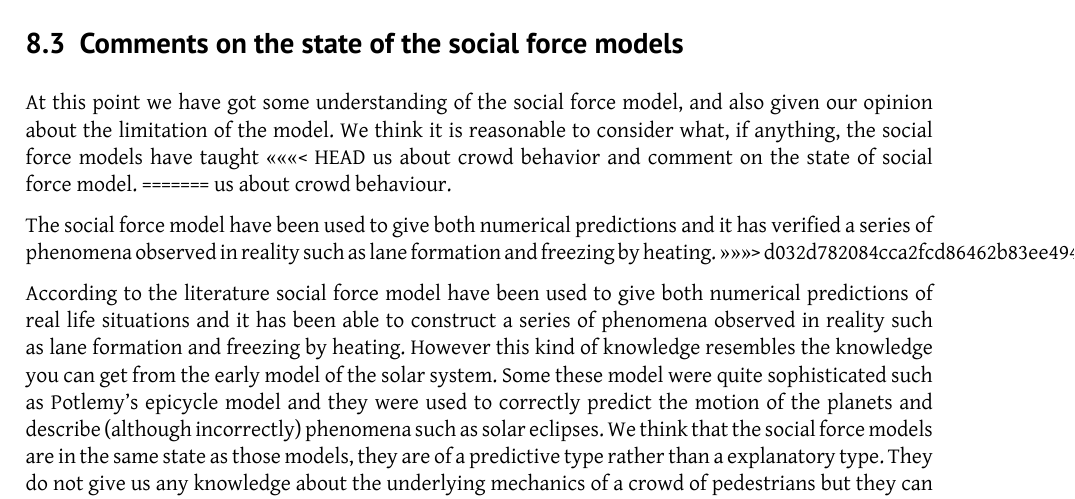
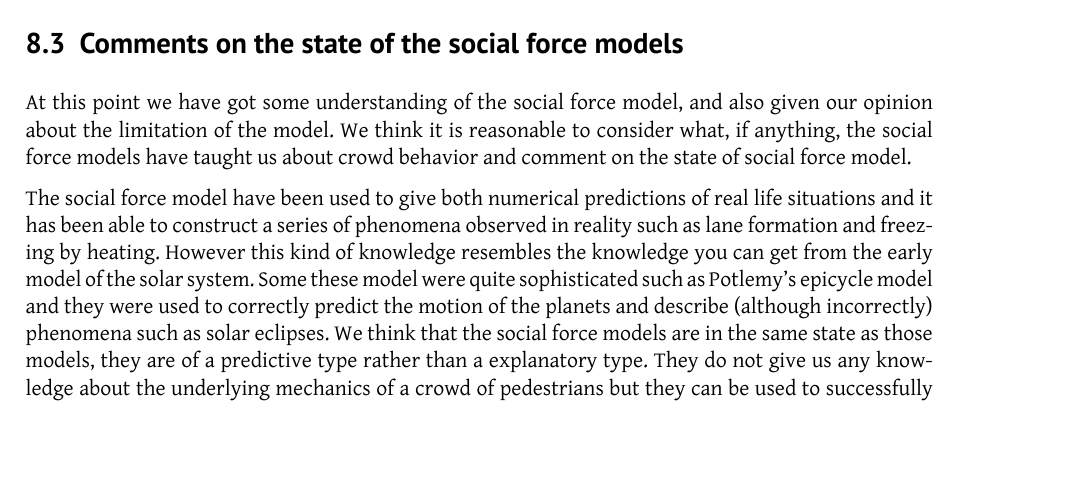
Before and after one commit to tohojo/RUC-math--crowd-modeling, a LaTeX document (LaTeX/crowd-modelling.tex, which reads LaTeX/assessment.tex): part of page 35 of 37, cut so that both start at the same text, the shorter picture padded with empty space. Compiled offline with XeLaTeX.

Commit message:
Successfully fetched and merged

```diff
--- a/LaTeX/assessment.tex
+++ b/LaTeX/assessment.tex
@@ -93,20 +93,11 @@ of consistency.
 At this point we have got some understanding of the social force model, and
 also given our opinion about the limitation of the model. We think it is
 reasonable to consider what, if anything, the social force models have taught
-<<<<<<< HEAD
 us about crowd behavior and comment on the state of social force model.
-=======
-us about crowd behaviour.
 
-The social force model have been used to give both numerical predictions
-and it has verified a series of phenomena observed in reality such as
-lane formation and freezing by heating.
->>>>>>> d032d782084cca2fcd86462b83ee49476db68e63
-
-According to the literature social force model have been used to give
-both numerical predictions of real life situations and it has been able to
-construct a series of phenomena observed in reality such as lane formation and
-freezing by heating.
+The social force model have been used to give both numerical predictions of
+real life situations and it has been able to construct a series of phenomena
+observed in reality such as lane formation and freezing by heating.
 However this kind of knowledge resembles the knowledge you can get from
 the early model of the solar system. Some these model were quite sophisticated
 such as Potlemy's epicycle model and they were used to correctly predict the
```
